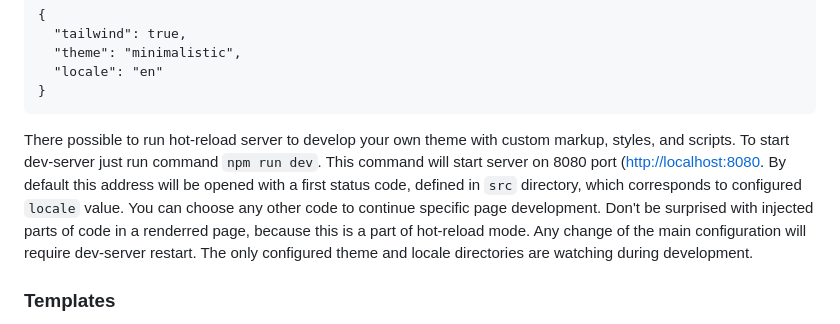
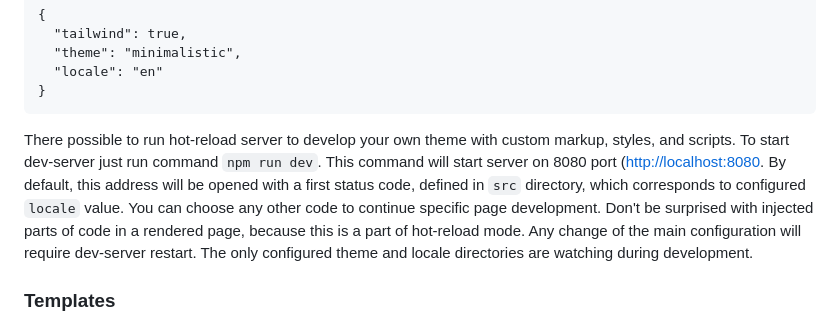
Before and after one commit to sapachev/error-pages, a Markdown page: README.md, the part around the change. Rendered like a GitHub page.

Commit message:
fix: typo

````diff
--- a/README.md
+++ b/README.md
@@ -94,7 +94,7 @@ The main configuration is stored in the `config.json` file in a root directory a
 }
 ```
 
-There possible to run hot-reload server to develop your own theme with custom markup, styles, and scripts. To start dev-server just run command `npm run dev`. This command will start server on 8080 port ([http://localhost:8080](http://localhost:8080). By default this address will be opened with a first status code, defined in `src` directory, which corresponds to configured `locale` value. You can choose any other code to continue specific page development. Don't be surprised with injected parts of code in a renderred page, because this is a part of hot-reload mode. Any change of the main configuration will require dev-server restart. The only configured theme and locale directories are watching during development.
+There possible to run hot-reload server to develop your own theme with custom markup, styles, and scripts. To start dev-server just run command `npm run dev`. This command will start server on 8080 port ([http://localhost:8080](http://localhost:8080). By default, this address will be opened with a first status code, defined in `src` directory, which corresponds to configured `locale` value. You can choose any other code to continue specific page development. Don't be surprised with injected parts of code in a rendered page, because this is a part of hot-reload mode. Any change of the main configuration will require dev-server restart. The only configured theme and locale directories are watching during development.
 
 
 ### Templates
````
